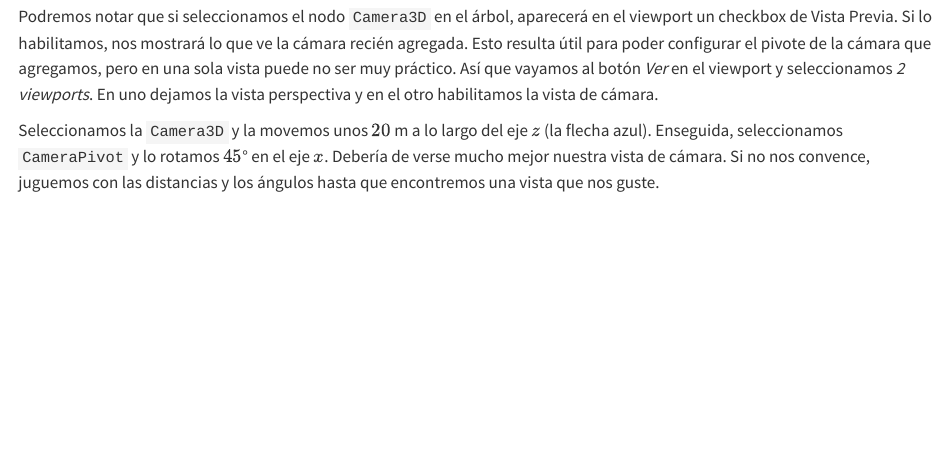
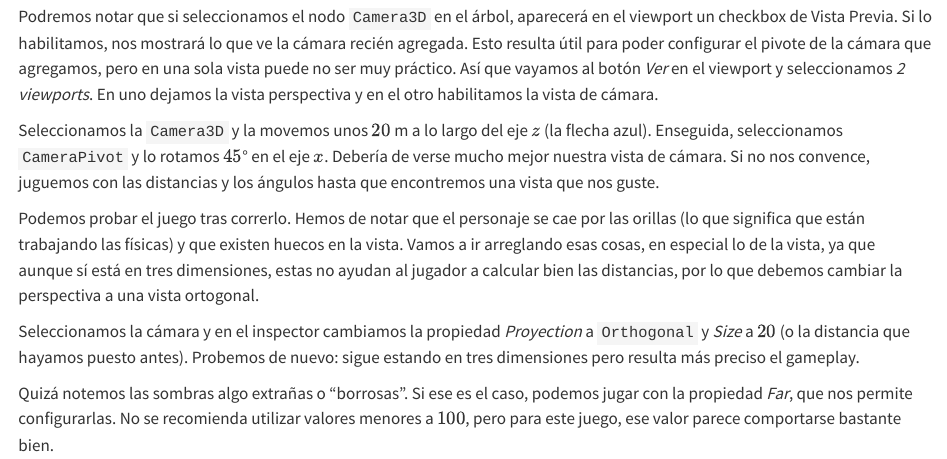
Before and after one commit to lemendozaru/ApuntesGodot, a Quarto document (primer3D.qmd): the page in a window 1100 px wide, from 3370 px down. Rendered offline with R 4.5, knitr and Pandoc in place of Quarto, with nearby package versions.

Commit message:
Configuración del jugador 3D finalizada

```diff
--- a/primer3D.qmd
+++ b/primer3D.qmd
@@ -122,3 +122,9 @@ Después de instanciar `player.tscn` a `Main`, seleccionamos este último nodo y
 Podremos notar que si seleccionamos el nodo `Camera3D` en el árbol, aparecerá en el viewport un checkbox de Vista Previa. Si lo habilitamos, nos mostrará lo que ve la cámara recién agregada. Esto resulta útil para poder configurar el pivote de la cámara que agregamos, pero en una sola vista puede no ser muy práctico. Así que vayamos al botón *Ver* en el viewport y seleccionamos *2 viewports*. En uno dejamos la vista perspectiva y en el otro habilitamos la vista de cámara.
 
 Seleccionamos la `Camera3D` y la movemos unos $20$ m a lo largo del eje $z$ (la flecha azul). Enseguida, seleccionamos `CameraPivot` y lo rotamos $45$° en el eje $x$. Debería de verse mucho mejor nuestra vista de cámara. Si no nos convence, juguemos con las distancias y los ángulos hasta que encontremos una vista que nos guste.
+
+Podemos probar el juego tras correrlo. Hemos de notar que el personaje se cae por las orillas (lo que significa que están trabajando las físicas) y que existen huecos en la vista. Vamos a ir arreglando esas cosas, en especial lo de la vista, ya que aunque sí está en tres dimensiones, estas no ayudan al jugador a calcular bien las distancias, por lo que debemos cambiar la perspectiva a una vista ortogonal.
+
+Seleccionamos la cámara y en el inspector cambiamos la propiedad *Proyection* a `Orthogonal` y *Size* a $20$ (o la distancia que hayamos puesto antes). Probemos de nuevo: sigue estando en tres dimensiones pero resulta más preciso el gameplay.
+
+Quizá notemos las sombras algo extrañas o "borrosas". Si ese es el caso, podemos jugar con la propiedad *Far*, que nos permite configurarlas. No se recomienda utilizar valores menores a $100$, pero para este juego, ese valor parece comportarse bastante bien.
```
